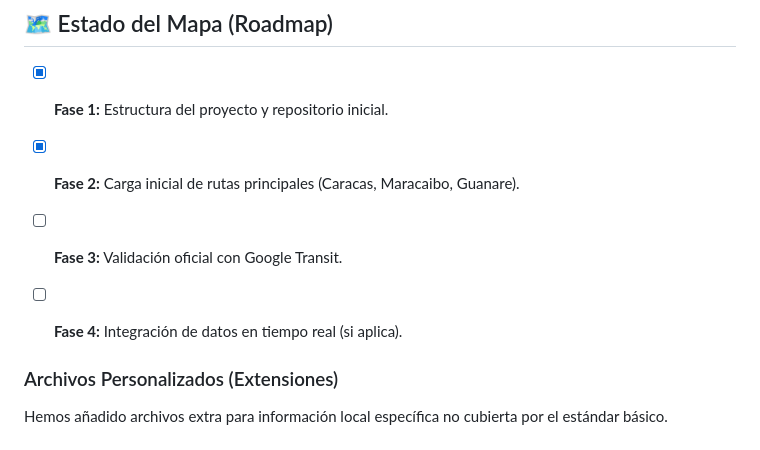
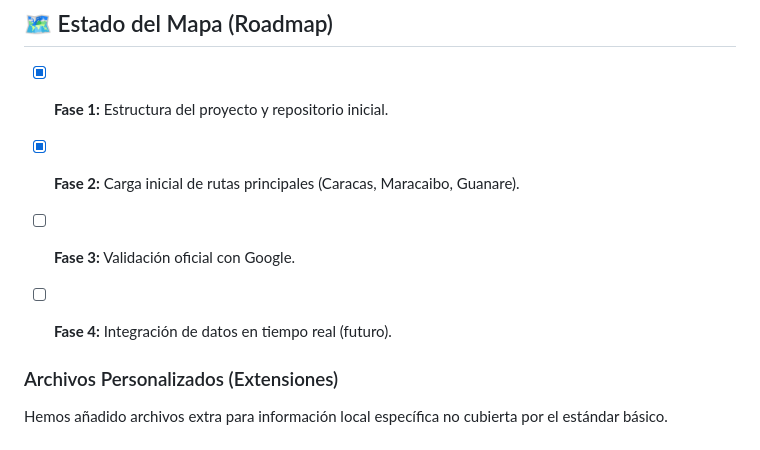
Before and after one commit to Crom-Studio-C-A/transporte-publico-venezuela-gtfs, a Markdown page: README.md, the part around the change. GitHub-like rendering.

Commit message:
Update roadmap phases in README.md

```diff
--- a/README.md
+++ b/README.md
@@ -71,8 +71,8 @@ Si te manejas con Git y quieres aportar directamente:
 
 * [X] **Fase 1:** Estructura del proyecto y repositorio inicial.
 * [X] **Fase 2:** Carga inicial de rutas principales (Caracas, Maracaibo, Guanare).
-* [ ] **Fase 3:** Validación oficial con Google Transit.
-* [ ] **Fase 4:** Integración de datos en tiempo real (si aplica).
+* [ ] **Fase 3:** Validación oficial con Google.
+* [ ] **Fase 4:** Integración de datos en tiempo real (futuro).
 
 
 ### Archivos Personalizados (Extensiones)
```
